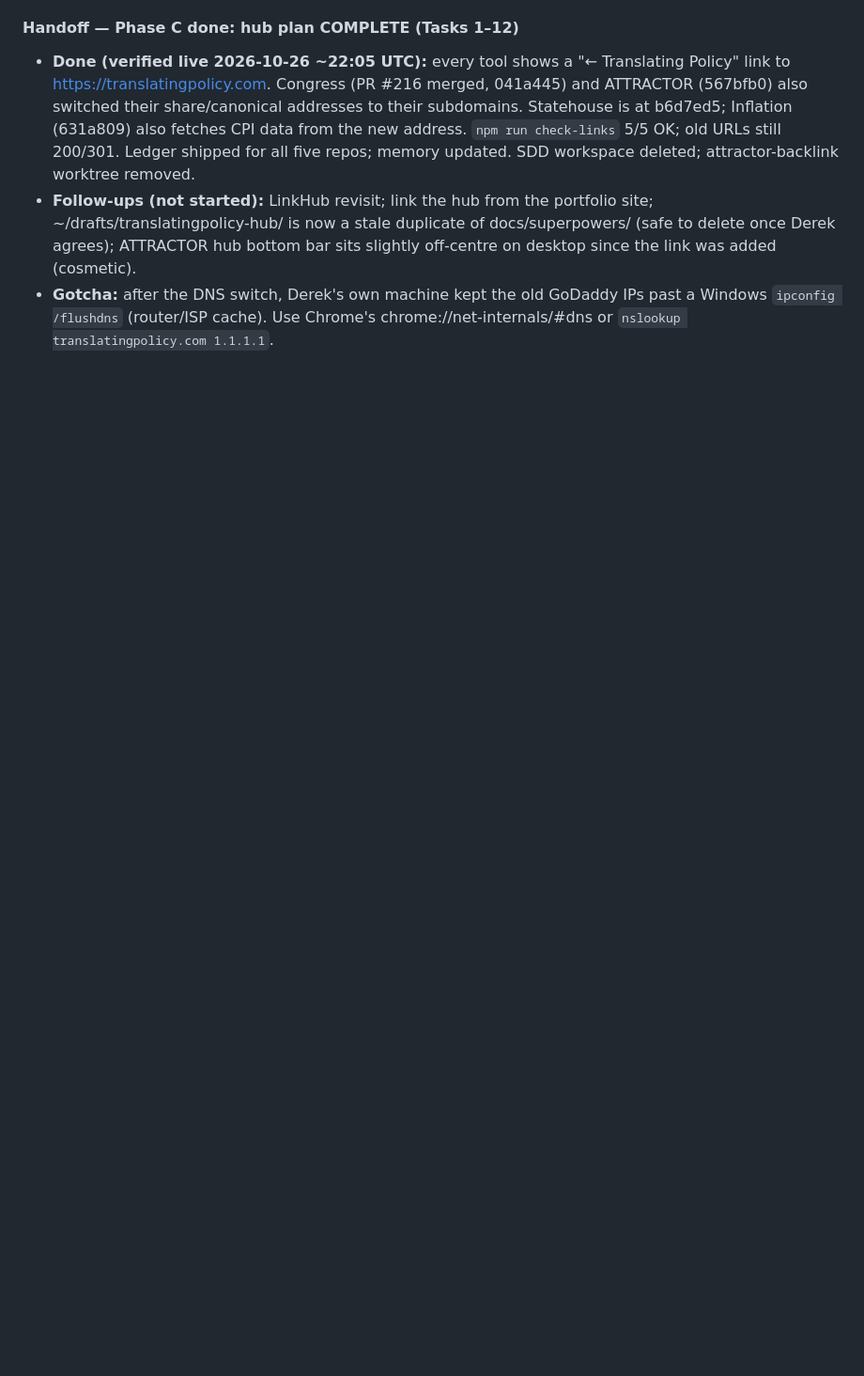
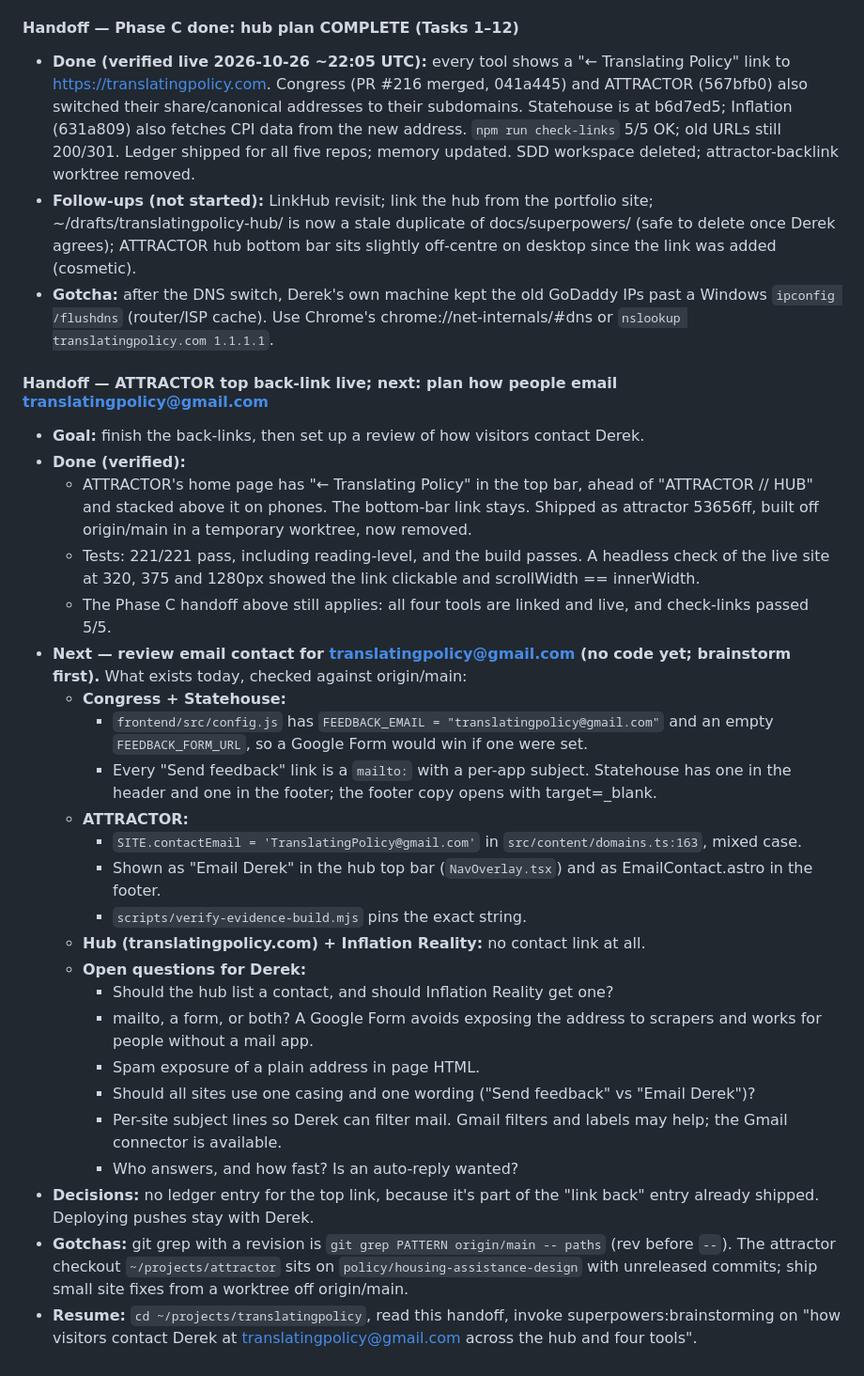
Before and after one commit to DerekTM17/translatingpolicy, a Markdown page: docs/SESSIONS.md, the part around the change. Shown at 94% size. Rendered like a GitHub page; blank space fills up the shorter version.

Commit message:
docs(sessions): handoff — ATTRACTOR top back-link live; next: email contact review
Co-Authored-By: Claude Opus 5.5 <noreply@anthropic.com>
Claude-Session: https://claude.ai/code/session_01PCabPynu1iysKvkwzRBRWr

```diff
--- a/docs/SESSIONS.md
+++ b/docs/SESSIONS.md
@@ -72,3 +72,30 @@
 - **Done (verified live 2026-10-26 ~22:05 UTC):** every tool shows a "← Translating Policy" link to https://translatingpolicy.com. Congress (PR #216 merged, 041a445) and ATTRACTOR (567bfb0) also switched their share/canonical addresses to their subdomains. Statehouse is at b6d7ed5; Inflation (631a809) also fetches CPI data from the new address. `npm run check-links` 5/5 OK; old URLs still 200/301. Ledger shipped for all five repos; memory updated. SDD workspace deleted; attractor-backlink worktree removed.
 - **Follow-ups (not started):** LinkHub revisit; link the hub from the portfolio site; ~/drafts/translatingpolicy-hub/ is now a stale duplicate of docs/superpowers/ (safe to delete once Derek agrees); ATTRACTOR hub bottom bar sits slightly off-centre on desktop since the link was added (cosmetic).
 - **Gotcha:** after the DNS switch, Derek's own machine kept the old GoDaddy IPs past a Windows `ipconfig /flushdns` (router/ISP cache). Use Chrome's chrome://net-internals/#dns or `nslookup translatingpolicy.com 1.1.1.1`.
+
+#### Handoff — ATTRACTOR top back-link live; next: plan how people email translatingpolicy@gmail.com
+
+- **Goal:** finish the back-links, then set up a review of how visitors contact Derek.
+- **Done (verified):**
+  - ATTRACTOR's home page has "← Translating Policy" in the top bar, ahead of "ATTRACTOR // HUB" and stacked above it on phones. The bottom-bar link stays. Shipped as attractor 53656ff, built off origin/main in a temporary worktree, now removed.
+  - Tests: 221/221 pass, including reading-level, and the build passes. A headless check of the live site at 320, 375 and 1280px showed the link clickable and scrollWidth == innerWidth.
+  - The Phase C handoff above still applies: all four tools are linked and live, and check-links passed 5/5.
+- **Next — review email contact for translatingpolicy@gmail.com (no code yet; brainstorm first).** What exists today, checked against origin/main:
+  - **Congress + Statehouse:**
+    - `frontend/src/config.js` has `FEEDBACK_EMAIL = "translatingpolicy@gmail.com"` and an empty `FEEDBACK_FORM_URL`, so a Google Form would win if one were set.
+    - Every "Send feedback" link is a `mailto:` with a per-app subject. Statehouse has one in the header and one in the footer; the footer copy opens with target=_blank.
+  - **ATTRACTOR:**
+    - `SITE.contactEmail = 'TranslatingPolicy@gmail.com'` in `src/content/domains.ts:163`, mixed case.
+    - Shown as "Email Derek" in the hub top bar (`NavOverlay.tsx`) and as EmailContact.astro in the footer.
+    - `scripts/verify-evidence-build.mjs` pins the exact string.
+  - **Hub (translatingpolicy.com) + Inflation Reality:** no contact link at all.
+  - **Open questions for Derek:**
+    - Should the hub list a contact, and should Inflation Reality get one?
+    - mailto, a form, or both? A Google Form avoids exposing the address to scrapers and works for people without a mail app.
+    - Spam exposure of a plain address in page HTML.
+    - Should all sites use one casing and one wording ("Send feedback" vs "Email Derek")?
+    - Per-site subject lines so Derek can filter mail. Gmail filters and labels may help; the Gmail connector is available.
+    - Who answers, and how fast? Is an auto-reply wanted?
+- **Decisions:** no ledger entry for the top link, because it's part of the "link back" entry already shipped. Deploying pushes stay with Derek.
+- **Gotchas:** git grep with a revision is `git grep PATTERN origin/main -- paths` (rev before `--`). The attractor checkout `~/projects/attractor` sits on `policy/housing-assistance-design` with unreleased commits; ship small site fixes from a worktree off origin/main.
+- **Resume:** `cd ~/projects/translatingpolicy`, read this handoff, invoke superpowers:brainstorming on "how visitors contact Derek at translatingpolicy@gmail.com across the hub and four tools".
```
